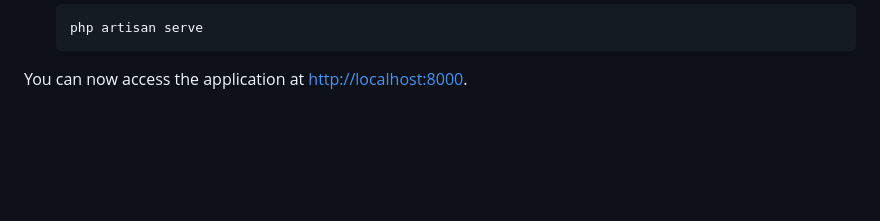
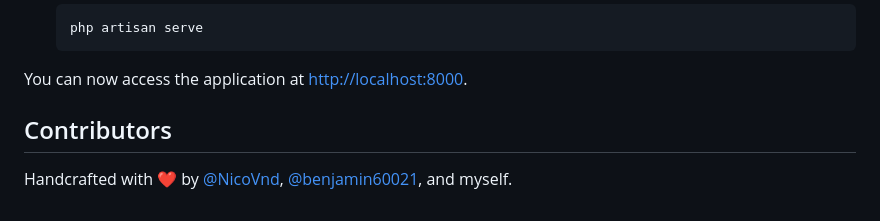
Before and after one commit to 0xbwill/atypik-house, a Markdown page: README.md, the part around the change. GitHub-like rendering; blank space fills up the shorter version.

````diff
--- a/README.md
+++ b/README.md
@@ -95,3 +95,7 @@ To run this project locally, ensure you have the following prerequisites:
     ```
 
 You can now access the application at [http://localhost:8000](http://localhost:8000).
+
+## Contributors
+
+Handcrafted with ❤️ by [@NicoVnd](https://github.com/NicoVnd), [@benjamin60021](https://github.com/benjamin60021), and myself.
````
